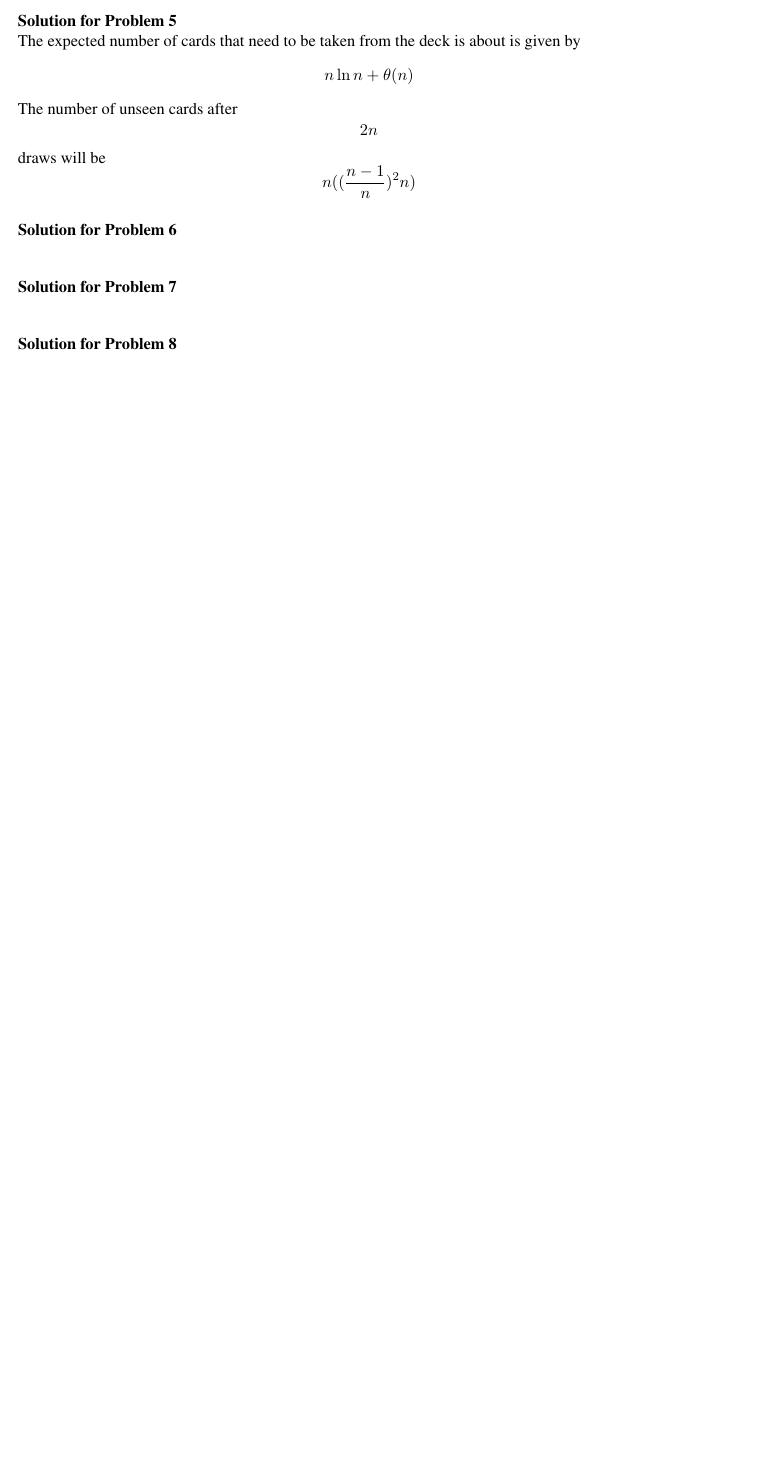
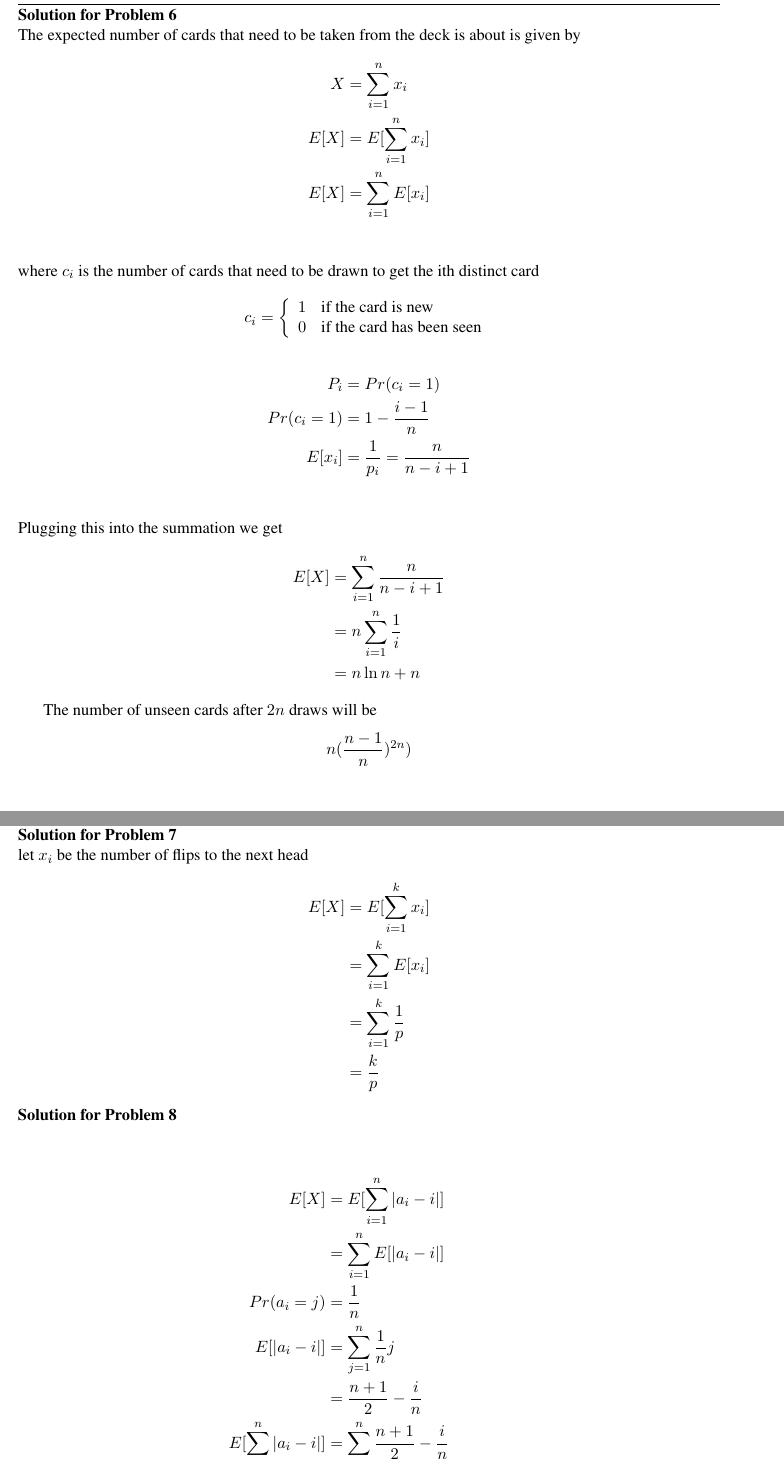
Before and after one commit to ericfode/CS539, a LaTeX problem sheet (Assignment 1/eric_fode_00530214_cscd_439_539_hw1.tex): part of page 2 of 2 before the commit and two parts of pages 2 and 3 of 3 after it, the two joined at a grey line, cut so that both start at the same text, the shorter picture padded with empty space. Compiled offline with pdfLaTeX.

Commit message:
finished assignment 1

```diff
--- a/Assignment 1/eric_fode_00530214_cscd_439_539_hw1.tex
+++ b/Assignment 1/eric_fode_00530214_cscd_439_539_hw1.tex
@@ -99,21 +111,60 @@
+	\noindent{\bf Solution for Problem 6}\\
+	The expected number of cards that need to be taken from the deck is about is given by
+	\begin{align*}
+		X &= \sum\limits_{i=1}^n x_i\\
+		E[X] &= E[\sum\limits_{i=1}^n x_i]\\
+		E[X] &= \sum\limits_{i=1}^n E[x_i]\\
+	\end{align*}
+	where $c_i$ is the number of cards that need to be drawn to get the ith distinct card
 
-	\noindent{\bf Solution for Problem 5}\\
-	The expected number of cards that need to be taken from the deck is about is given by
 	$$
-	n \ln n + \theta(n)
-	$$
-	The number of unseen cards after \[2n\] draws will be
-	$$
-	n((\frac{n-1}{n})^2n)
+	c_i = \left\{
+			\begin{array}{ll}
+				 1 & \mbox{if the card is new}\\
+				 0 & \mbox{if the card has been seen}
+			\end{array}
+		\right.
+		\\
 	$$
 
+	\begin{align*}
+		P_i &= Pr(c_i=1)\\
+		Pr(c_i=1) &= 1 - \frac{i-1}{n}\\
+		E[x_i] &= \frac{1}{p_i}=\frac{n}{n-i+1}\\
+	\end{align*}
+	Plugging this into the summation we get
+	\begin{align*}
+		E[X] &= \sum\limits_{i=1}^n \frac{n}{n-i+1}\\
+			 &= n\sum\limits_{i=1}^n \frac{1}{i}\\
+			 &= n \ln n + n
+	\end{align*}
 
-	\bigskip
-	\noindent{\bf Solution for Problem 6}\\
 
+	The number of unseen cards after $2n$ draws will be
+	$$
+	n(\frac{n-1}{n})^{2n})
+	$$
+
+	\newpage
 	\bigskip
 	\noindent{\bf Solution for Problem 7}\\
-
+	let $x_i$ be the number of flips to the next head
+	\begin{align*}
+		E[X] &= E[\sum\limits_{i=1}^k x_i]\\
+			 &= \sum\limits_{i=1}^k E[x_i]\\
+			 &= \sum\limits_{i=1}^k \frac{1}{p}\\
+			 &= \frac{k}{p}
+	\end{align*}
 	\bigskip
 	\noindent{\bf Solution for Problem 8}\\
+	\begin{align*}
+		E[X] &= E[\sum\limits_{i=1}^{n}|a_i-i|]\\
+			 &= \sum\limits_{i=1}^{n}E[|a_i-i|]\\
+		Pr(a_i=j)&=\frac{1}{n}\\
+		E[|a_i -i|] &= \sum\limits_{j=1}^n \frac{1}{n}j\\
+		&= \frac{n+1}{2} - \frac{i}{n}\\
+		E[\sum\limits_{i=1}^{n}|a_i-i|]&=\sum\limits_{i=1}^{n}\frac{n+1}{2} - \frac{i}{n}\\
+		&=\frac{n(n+1)}{2} - \frac{1}{n}\frac{n(n+1)}{2}\\
+		&=\frac{n^2-1}{2}
+	\end{align*}
 \end{document}
```
Also changed, not shown: Assignment 1/eric_fode_00530214_cscd_439_539_hw1.tex (38 more changed lines).
